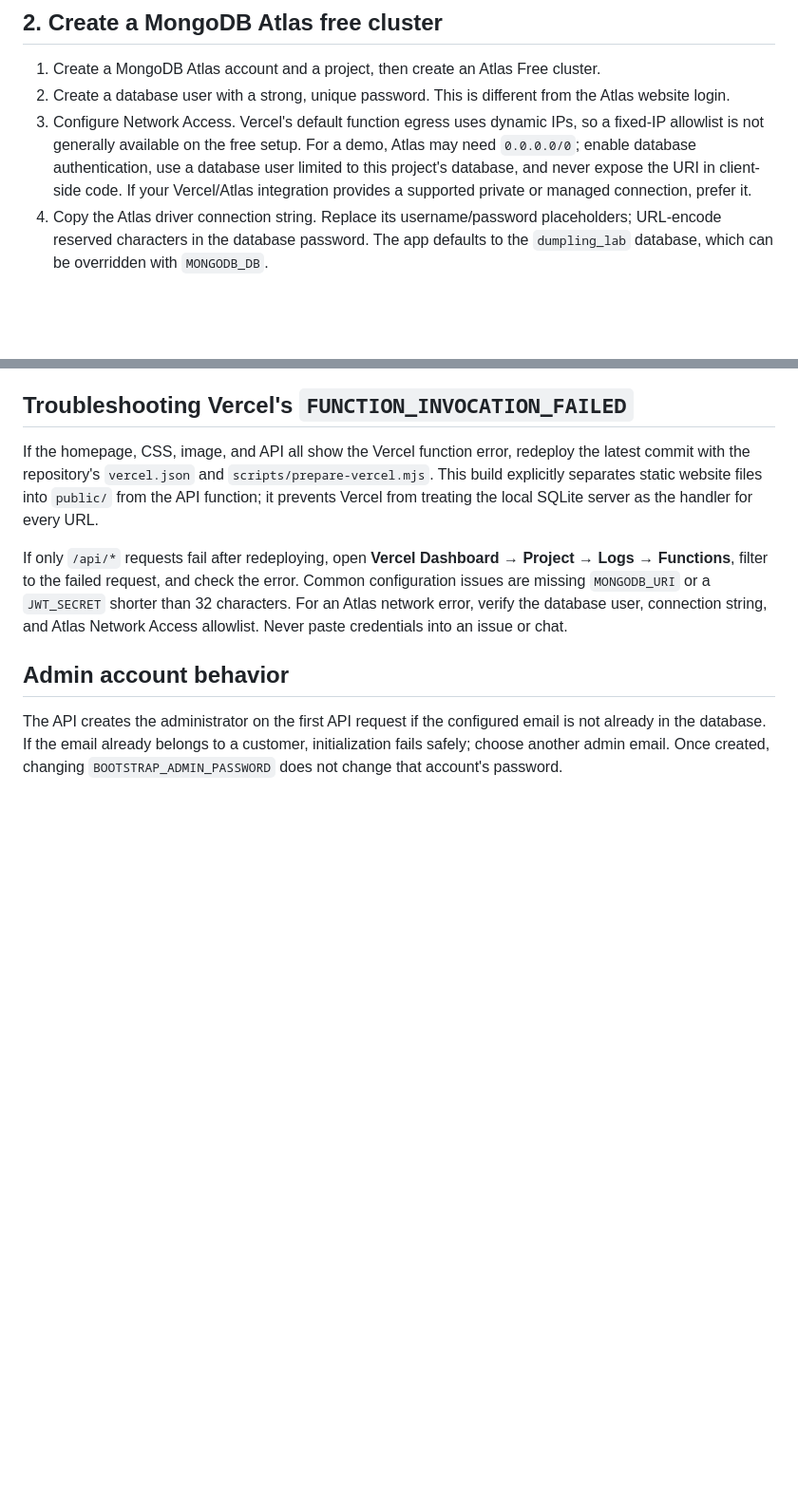
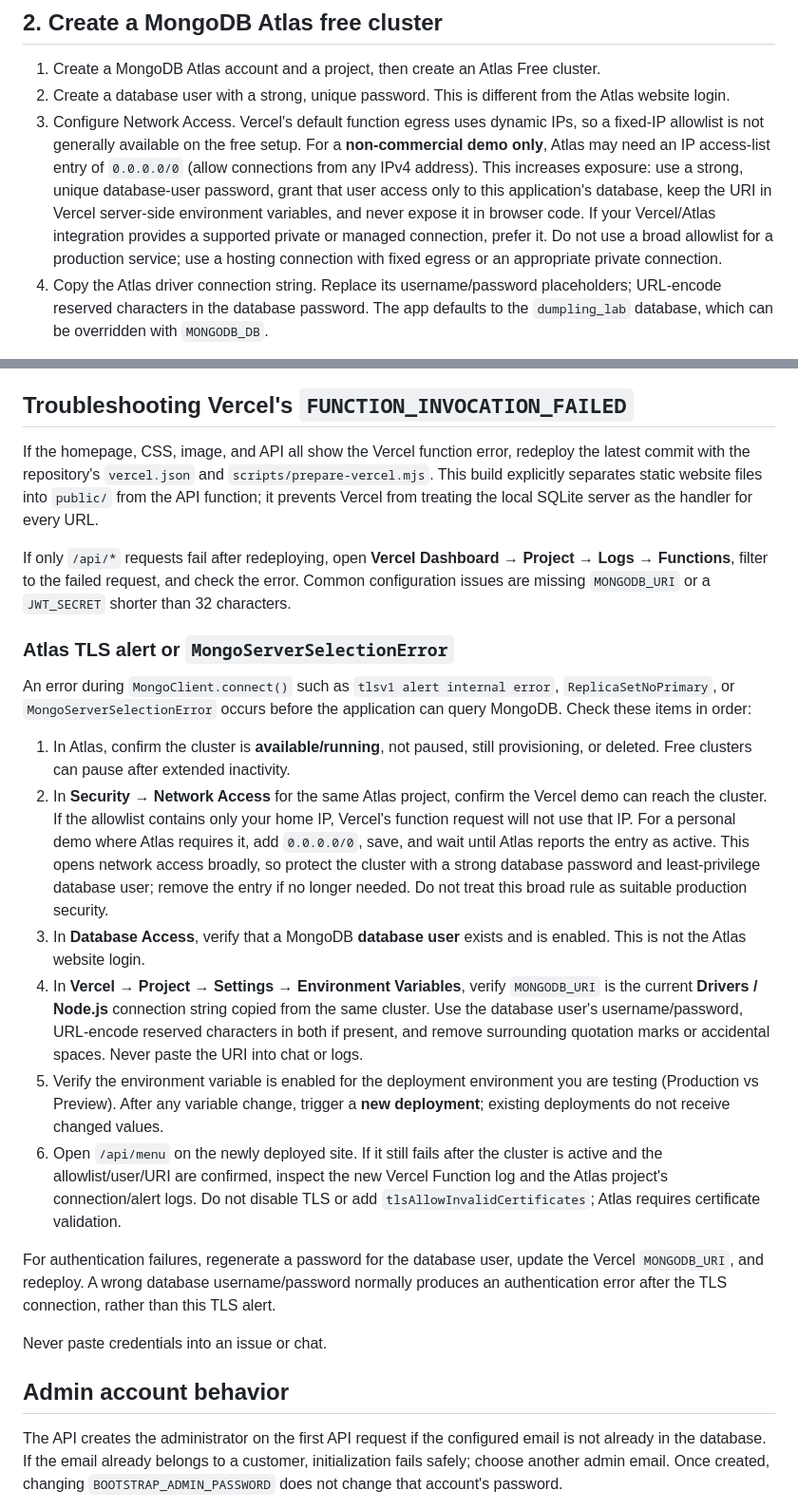
Before and after one commit to Mai2308/Dumpling-lab-website, a Markdown page: DEPLOY-VERCEL.md, 2 parts joined by grey strips. Shown at 95% size. Rendered like a GitHub page; blank space fills up the shorter version.

Commit message:
edit in troubleshooting

```diff
--- a/DEPLOY-VERCEL.md
+++ b/DEPLOY-VERCEL.md
@@ -14,7 +14,7 @@ Push the current project to a GitHub repository. Confirm the repository includes
 
 1. Create a MongoDB Atlas account and a project, then create an Atlas Free cluster.
 2. Create a database user with a strong, unique password. This is different from the Atlas website login.
-3. Configure Network Access. Vercel's default function egress uses dynamic IPs, so a fixed-IP allowlist is not generally available on the free setup. For a demo, Atlas may need `0.0.0.0/0`; enable database authentication, use a database user limited to this project's database, and never expose the URI in client-side code. If your Vercel/Atlas integration provides a supported private or managed connection, prefer it.
+3. Configure Network Access. Vercel's default function egress uses dynamic IPs, so a fixed-IP allowlist is not generally available on the free setup. For a **non-commercial demo only**, Atlas may need an IP access-list entry of `0.0.0.0/0` (allow connections from any IPv4 address). This increases exposure: use a strong, unique database-user password, grant that user access only to this application's database, keep the URI in Vercel server-side environment variables, and never expose it in browser code. If your Vercel/Atlas integration provides a supported private or managed connection, prefer it. Do not use a broad allowlist for a production service; use a hosting connection with fixed egress or an appropriate private connection.
 4. Copy the Atlas driver connection string. Replace its username/password placeholders; URL-encode reserved characters in the database password. The app defaults to the `dumpling_lab` database, which can be overridden with `MONGODB_DB`.
 
 Atlas Free clusters are intended for small-scale learning and development; review [current Atlas Free limits](https://www.mongodb.com/docs/atlas/reference/free-shared-limitations/) before using one.
@@ -66,7 +66,22 @@ Paste the generated values directly into Vercel's encrypted environment-variable
 
 If the homepage, CSS, image, and API all show the Vercel function error, redeploy the latest commit with the repository's `vercel.json` and `scripts/prepare-vercel.mjs`. This build explicitly separates static website files into `public/` from the API function; it prevents Vercel from treating the local SQLite server as the handler for every URL.
 
-If only `/api/*` requests fail after redeploying, open **Vercel Dashboard → Project → Logs → Functions**, filter to the failed request, and check the error. Common configuration issues are missing `MONGODB_URI` or a `JWT_SECRET` shorter than 32 characters. For an Atlas network error, verify the database user, connection string, and Atlas Network Access allowlist. Never paste credentials into an issue or chat.
+If only `/api/*` requests fail after redeploying, open **Vercel Dashboard → Project → Logs → Functions**, filter to the failed request, and check the error. Common configuration issues are missing `MONGODB_URI` or a `JWT_SECRET` shorter than 32 characters.
+
+### Atlas TLS alert or `MongoServerSelectionError`
+
+An error during `MongoClient.connect()` such as `tlsv1 alert internal error`, `ReplicaSetNoPrimary`, or `MongoServerSelectionError` occurs before the application can query MongoDB. Check these items in order:
+
+1. In Atlas, confirm the cluster is **available/running**, not paused, still provisioning, or deleted. Free clusters can pause after extended inactivity.
+2. In **Security → Network Access** for the same Atlas project, confirm the Vercel demo can reach the cluster. If the allowlist contains only your home IP, Vercel's function request will not use that IP. For a personal demo where Atlas requires it, add `0.0.0.0/0`, save, and wait until Atlas reports the entry as active. This opens network access broadly, so protect the cluster with a strong database password and least-privilege database user; remove the entry if no longer needed. Do not treat this broad rule as suitable production security.
+3. In **Database Access**, verify that a MongoDB **database user** exists and is enabled. This is not the Atlas website login.
+4. In **Vercel → Project → Settings → Environment Variables**, verify `MONGODB_URI` is the current **Drivers / Node.js** connection string copied from the same cluster. Use the database user's username/password, URL-encode reserved characters in both if present, and remove surrounding quotation marks or accidental spaces. Never paste the URI into chat or logs.
+5. Verify the environment variable is enabled for the deployment environment you are testing (Production vs Preview). After any variable change, trigger a **new deployment**; existing deployments do not receive changed values.
+6. Open `/api/menu` on the newly deployed site. If it still fails after the cluster is active and the allowlist/user/URI are confirmed, inspect the new Vercel Function log and the Atlas project's connection/alert logs. Do not disable TLS or add `tlsAllowInvalidCertificates`; Atlas requires certificate validation.
+
+For authentication failures, regenerate a password for the database user, update the Vercel `MONGODB_URI`, and redeploy. A wrong database username/password normally produces an authentication error after the TLS connection, rather than this TLS alert.
+
+Never paste credentials into an issue or chat.
 
 ## Admin account behavior
 
```
